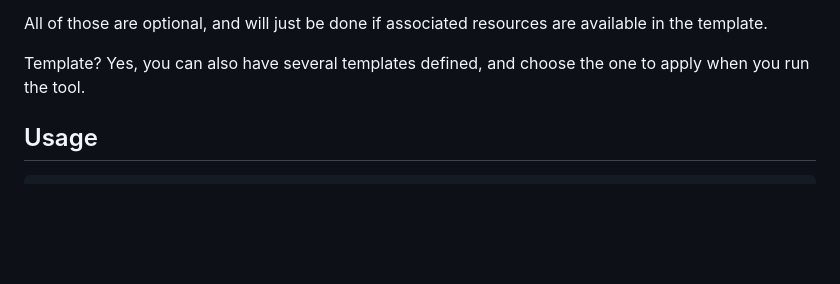
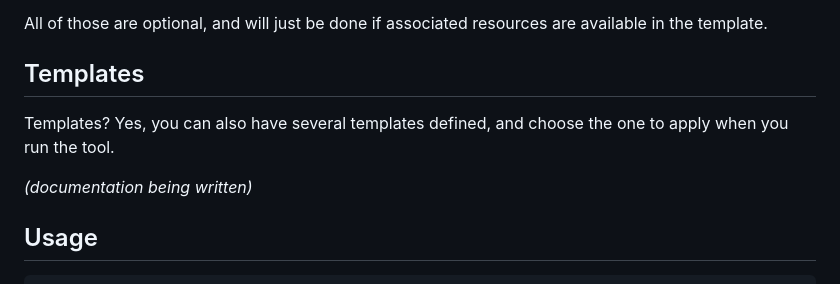
Before and after one commit to wabiloo/notion-export-prettify, a Markdown page: README.md, the part around the change. GitHub-like rendering; blank space fills up the shorter version.

````diff
--- a/README.md
+++ b/README.md
@@ -39,7 +39,11 @@ Features:
 
 All of those are optional, and will just be done if associated resources are available in the template.
 
-Template?  Yes, you can also have several templates defined, and choose the one to apply when you run the tool.
+## Templates
+
+Templates?  Yes, you can also have several templates defined, and choose the one to apply when you run the tool.
+
+_(documentation being written)_
 
 ## Usage
 ```
````
